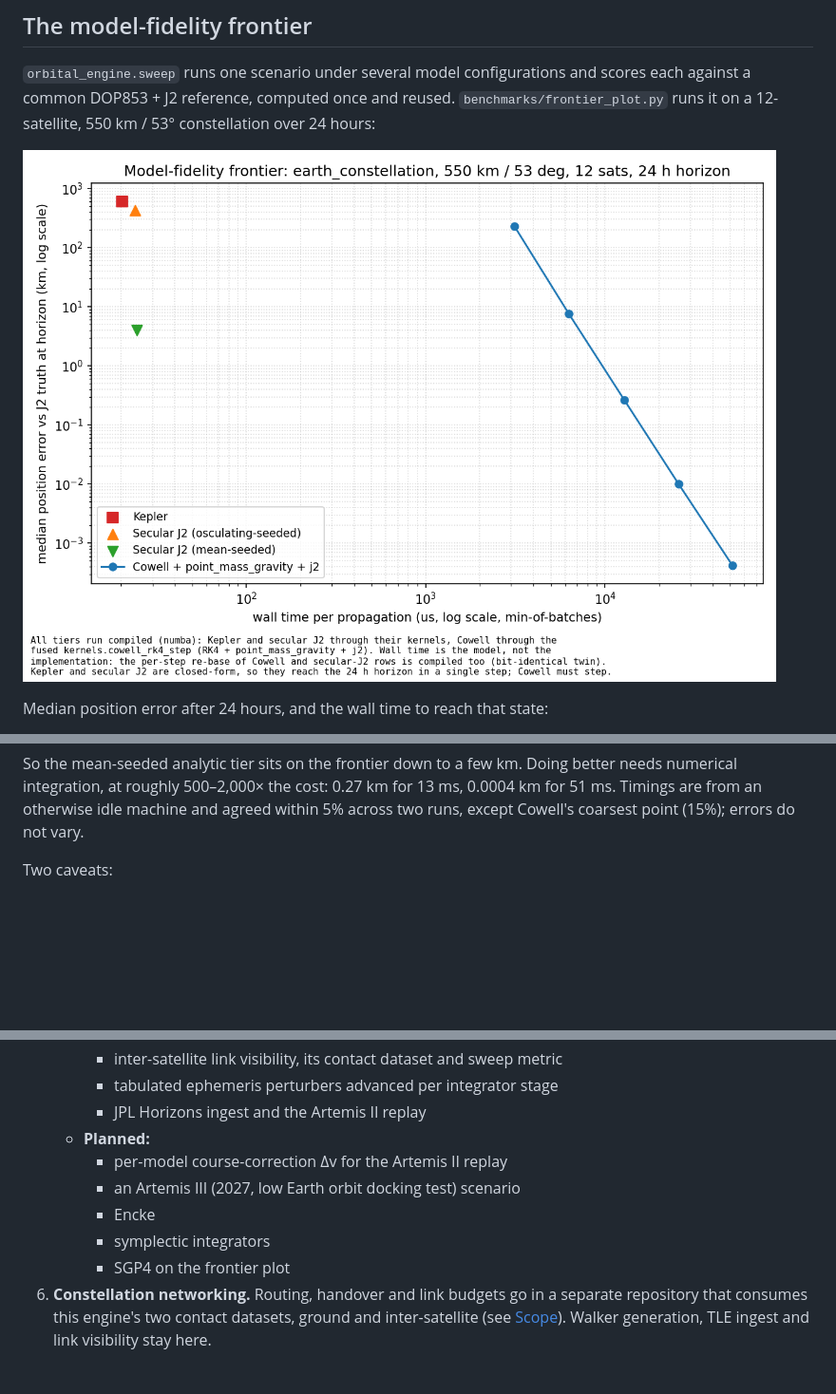
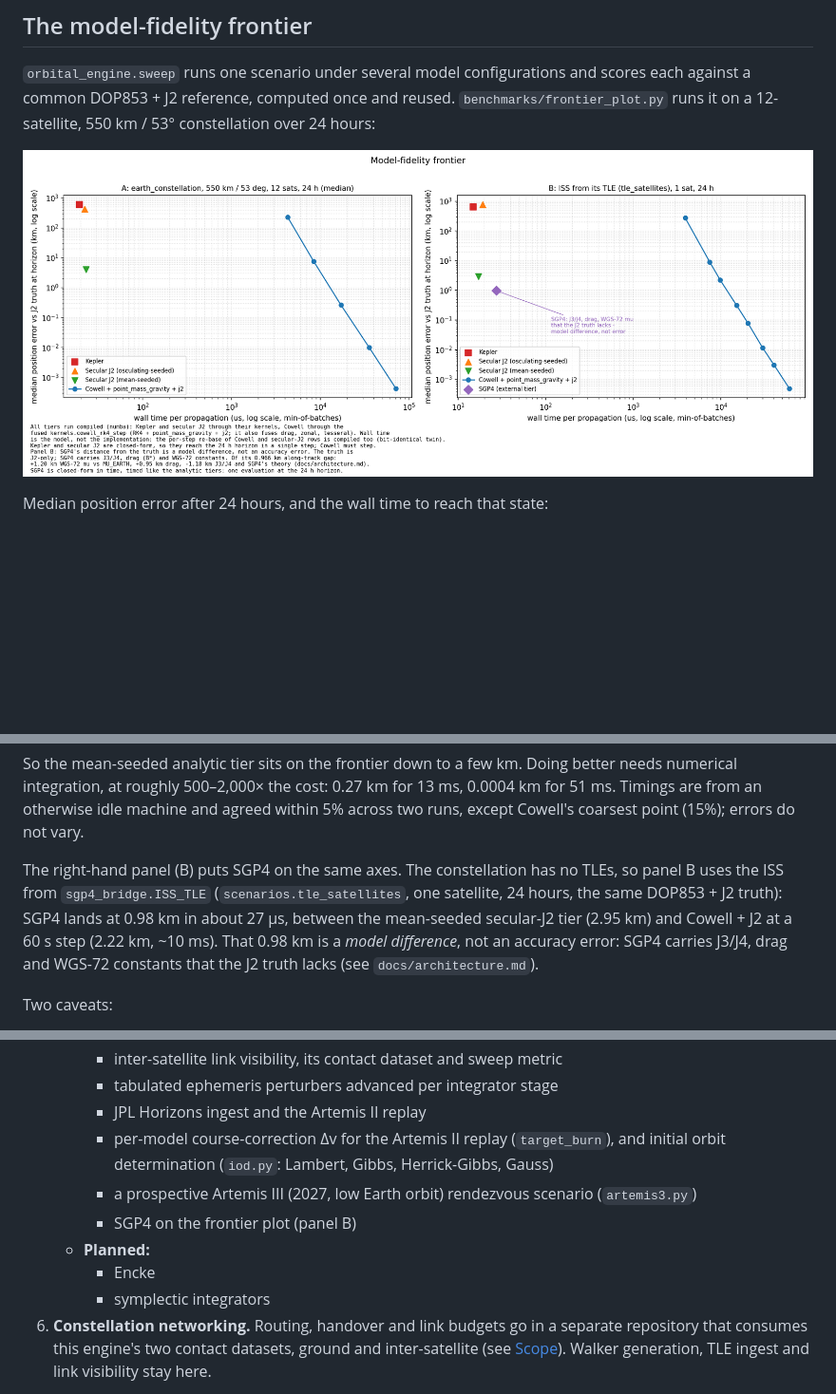
Before and after one commit to Antsstar/Orbit_Mechanics, a Markdown page: README.md, 3 parts joined by grey strips. Shown at 95% size. GitHub-like rendering; pictures changed too: docs/figures/frontier.png; blank space fills up the shorter version.

```diff
--- a/README.md
+++ b/README.md
@@ -86,6 +86,13 @@ So the mean-seeded analytic tier sits on the frontier down to a few km. Doing be
 integration, at roughly 500–2,000× the cost: 0.27 km for 13 ms, 0.0004 km for 51 ms. Timings are
 from an otherwise idle machine and agreed within 5% across two runs, except Cowell's coarsest point
 (15%); errors do not vary.
+
+The right-hand panel (B) puts SGP4 on the same axes. The constellation has no TLEs, so panel B uses the
+ISS from `sgp4_bridge.ISS_TLE` (`scenarios.tle_satellites`, one satellite, 24 hours, the same DOP853 + J2
+truth): SGP4 lands at 0.98 km in about 27 µs, between the mean-seeded secular-J2 tier (2.95 km) and
+Cowell + J2 at a 60 s step (2.22 km, ~10 ms). That 0.98 km is a *model difference*, not an accuracy
+error: SGP4 carries J3/J4, drag and WGS-72 constants that the J2 truth lacks (see
+`docs/architecture.md`).
 
 Two caveats:
 
@@ -824,12 +831,13 @@ Ordered so that each stage makes the next one safe rather than merely possible.
      - inter-satellite link visibility, its contact dataset and sweep metric
      - tabulated ephemeris perturbers advanced per integrator stage
      - JPL Horizons ingest and the Artemis II replay
+     - per-model course-correction Δv for the Artemis II replay (`target_burn`), and initial orbit
+       determination (`iod.py`: Lambert, Gibbs, Herrick-Gibbs, Gauss)
+     - a prospective Artemis III (2027, low Earth orbit) rendezvous scenario (`artemis3.py`)
+     - SGP4 on the frontier plot (panel B)
    - **Planned:**
-     - per-model course-correction Δv for the Artemis II replay
-     - an Artemis III (2027, low Earth orbit docking test) scenario
      - Encke
      - symplectic integrators
-     - SGP4 on the frontier plot
 6. **Constellation networking.** Routing, handover and link budgets go in a separate repository
    that consumes this engine's two contact datasets, ground and inter-satellite (see
    [Scope](#scope-where-this-project-stops)). Walker generation, TLE ingest and link visibility stay
```
Also changed, not shown: docs/architecture.md (+7 -0 lines), 1 other file.
